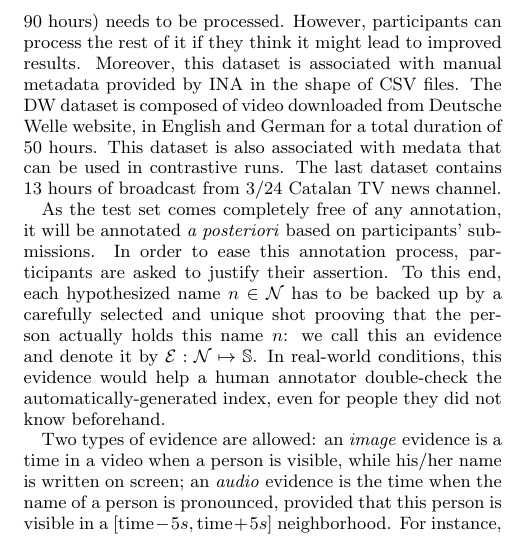
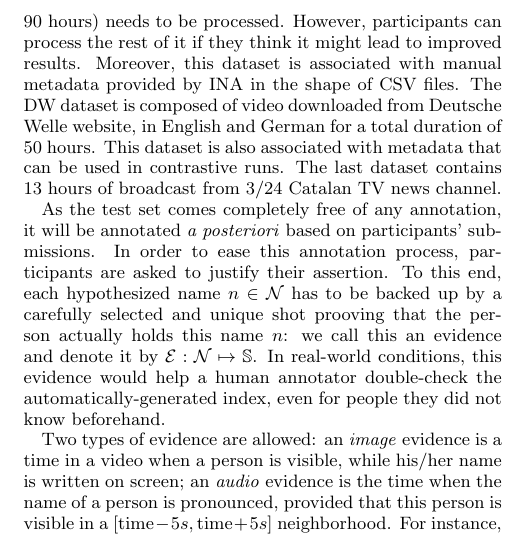
Before and after one commit to MediaevalPersonDiscoveryTask/Overview, a LaTeX paper (overview.tex): part of one column of page 2 of 3, cut so that both start at the same text. Compiled offline with pdfLaTeX.

Commit message:
Update overview.tex

```diff
--- a/overview.tex
+++ b/overview.tex
@@ -180,7 +180,7 @@ Because person names are detected and transcribed automatically, they may contai
 
 The 2015 test corpus serves as development set for this year's task. It contains 106 hours of video, corresponding to 172 editions of evening broadcast news \emph{``Le 20 heures''} of French public channel \emph{``France 2''}, from January 1st 2007 to June 30st 2007. This development set is associated with \emph{a posteriori} annotations based on last year participants' submissions.
 
-The test set is divided into three datasets: INA, DW and 3-24. The INA dataset contains a full week of broadcast for 3 TV channels and 3 radio channels in French. Only a subset (made of 2 TV video channels for a total duration of 90 hours) needs to be processed. However, participants can process the rest of it if they think it might lead to improved results. Moreover, this dataset is associated with manual metadata provided by INA in the shape of CSV files. The DW dataset is composed of video downloaded from Deutsche Welle website, in English and German for a total duration of 50 hours. This dataset is also associated with medata that can be used in contrastive runs. The last dataset contains 13 hours of broadcast from 3/24 Catalan TV news channel.
+The test set is divided into three datasets: INA, DW and 3-24. The INA dataset contains a full week of broadcast for 3 TV channels and 3 radio channels in French. Only a subset (made of 2 TV video channels for a total duration of 90 hours) needs to be processed. However, participants can process the rest of it if they think it might lead to improved results. Moreover, this dataset is associated with manual metadata provided by INA in the shape of CSV files. The DW dataset is composed of video downloaded from Deutsche Welle website, in English and German for a total duration of 50 hours. This dataset is also associated with metadata that can be used in contrastive runs. The last dataset contains 13 hours of broadcast from 3/24 Catalan TV news channel.
 
 As the test set comes completely free of any annotation, it will be annotated \emph{a posteriori} based on participants' submissions.
 In order to ease this annotation process, participants are asked to justify their assertion. To this end, each hypothesized name $n \in \hypNames$ has to be backed up by a carefully selected and unique shot prooving that the person actually holds this name $n$: we call this an evidence and denote it by $\hypEvidences : \hypNames \mapsto \shots$. In real-world conditions, this evidence would help a human annotator double-check the automatically-generated index, even for people they did not know beforehand.
```
